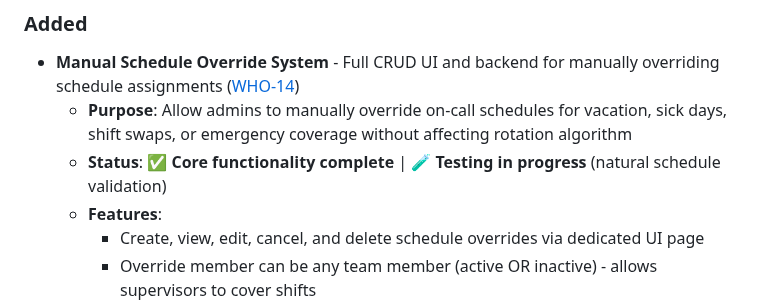
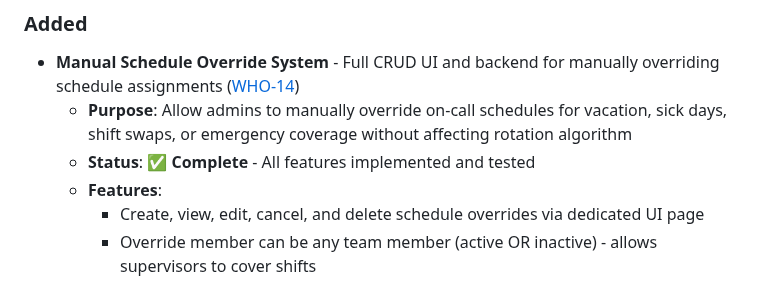
Before and after one commit to Lonnie-Bruton/WhoseOnFirst, a Markdown page: CHANGELOG.md, the part around one of its changes. Drawn GitHub-style.

Commit message:
release: v1.4.0 - Manual Schedule Override System complete
Marks WHO-14 as complete with all related bug fixes:
- WHO-14: Manual Schedule Override System (core feature)
- WHO-29: Notification log records override member name
- WHO-30: Automated override status lifecycle (active → completed)
- WHO-31: Weekly summary shows correct week

🤖 Generated with [Claude Code](https://claude.com/claude-code)

Co-Authored-By: Claude <noreply@anthropic.com>

```diff
--- a/CHANGELOG.md
+++ b/CHANGELOG.md
@@ -13,7 +17,7 @@ and this project adheres to [Semantic Versioning](https://semver.org/spec/v2.0.0
 
 - **Manual Schedule Override System** - Full CRUD UI and backend for manually overriding schedule assignments ([WHO-14](https://linear.app/hextrackr/issue/WHO-14))
   - **Purpose**: Allow admins to manually override on-call schedules for vacation, sick days, shift swaps, or emergency coverage without affecting rotation algorithm
-  - **Status**: ✅ **Core functionality complete** | 🧪 **Testing in progress** (natural schedule validation)
+  - **Status**: ✅ **Complete** - All features implemented and tested
   - **Features**:
     - Create, view, edit, cancel, and delete schedule overrides via dedicated UI page
     - Override member can be any team member (active OR inactive) - allows supervisors to cover shifts
```
Also changed, not shown: other parts of CHANGELOG.md (+4 -0 lines).
